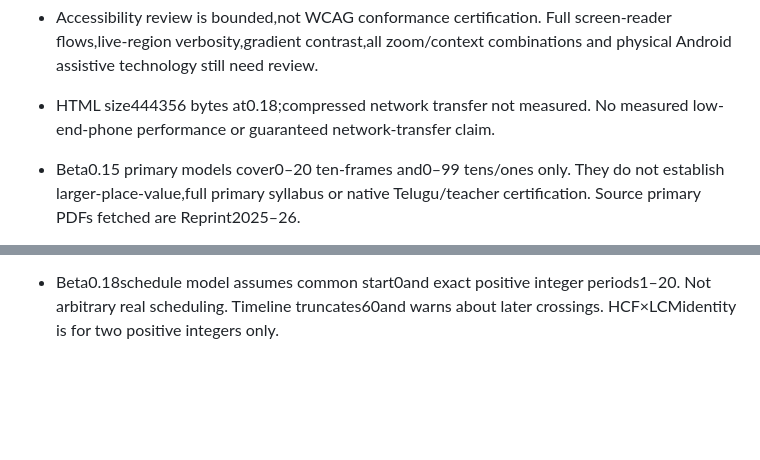
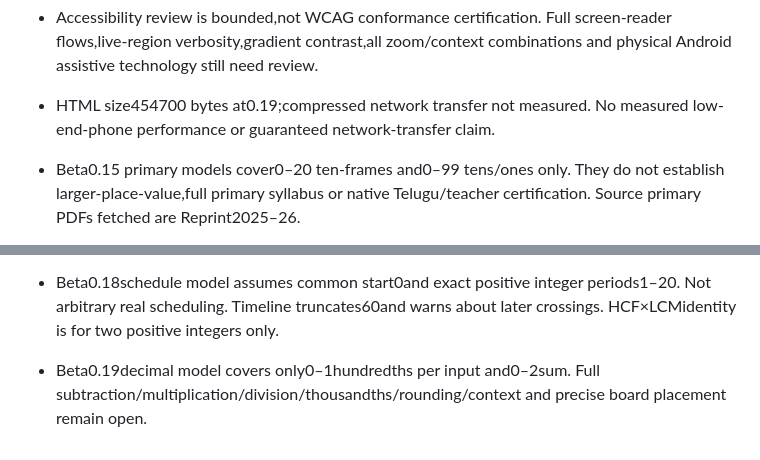
Before and after one commit to svofficials9999-collab/sv-math-memory, a Markdown page: KNOWN_ISSUES.md, 2 parts joined by grey strips. GitHub-like rendering; blank space fills up the shorter version.

```diff
--- a/KNOWN_ISSUES.md
+++ b/KNOWN_ISSUES.md
@@ -15,7 +15,7 @@
 - The government-hosted2027–28 NVS prospectus's arithmetic heading says12 topics but lists9. Full current entrance scope needs a primary-source cross-check;only the arithmetic subsection timing is quoted.
 
 - Accessibility review is bounded,not WCAG conformance certification. Full screen-reader flows,live-region verbosity,gradient contrast,all zoom/context combinations and physical Android assistive technology still need review.
-- HTML size444356 bytes at0.18;compressed network transfer not measured. No measured low-end-phone performance or guaranteed network-transfer claim.
+- HTML size454700 bytes at0.19;compressed network transfer not measured. No measured low-end-phone performance or guaranteed network-transfer claim.
 
 - Beta0.15 primary models cover0–20 ten-frames and0–99 tens/ones only. They do not establish larger-place-value,full primary syllabus or native Telugu/teacher certification. Source primary PDFs fetched are Reprint2025–26.
 
@@ -24,3 +24,5 @@
 - Beta0.17factor/sieve model limited1–100;thin rectangle cells shrink to fit and are not touch targets. Full divisibility/co-prime/contextual chapter coverage remains incomplete. Telugu terminology still needs native teacher review.
 
 - Beta0.18schedule model assumes common start0and exact positive integer periods1–20. Not arbitrary real scheduling. Timeline truncates60and warns about later crossings. HCF×LCMidentity is for two positive integers only.
+
+- Beta0.19decimal model covers only0–1hundredths per input and0–2sum. Full subtraction/multiplication/division/thousandths/rounding/context and precise board placement remain open.
```
